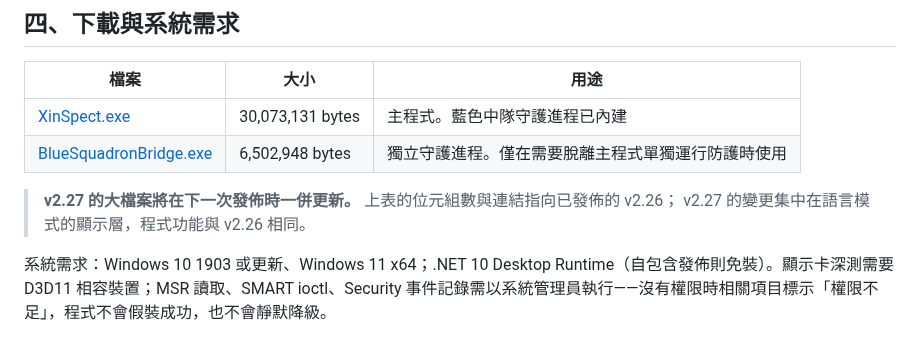
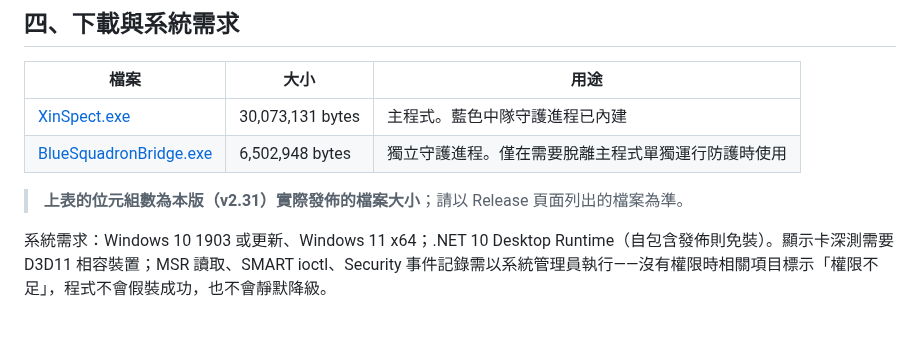
Before and after one commit to Xinglanclever/XinSpect, a Markdown page: README.md, the part around one of its changes. Rendered like a GitHub page.

```diff
--- a/README.md
+++ b/README.md
@@ -84,6 +84,5 @@
 
-> **v2.27 的大檔案將在下一次發佈時一併更新。** 上表的位元組數與連結指向已發佈的 v2.26；
-> v2.27 的變更集中在語言模式的顯示層，程式功能與 v2.26 相同。
+> **上表的位元組數為本版（v2.31）實際發佈的檔案大小**；請以 Release 頁面列出的檔案為準。
 
 系統需求：Windows 10 1903 或更新、Windows 11 x64；.NET 10 Desktop Runtime（自包含發佈則免裝）。顯示卡深測需要 D3D11 相容裝置；MSR 讀取、SMART ioctl、Security 事件記錄需以系統管理員執行——沒有權限時相關項目標示「權限不足」，程式不會假裝成功，也不會靜默降級。
 
```
Also changed, not shown: other parts of README.md (+2 -2 lines), README.en.md (+4 -4 lines), README.zh-CN.md (+3 -3 lines).
